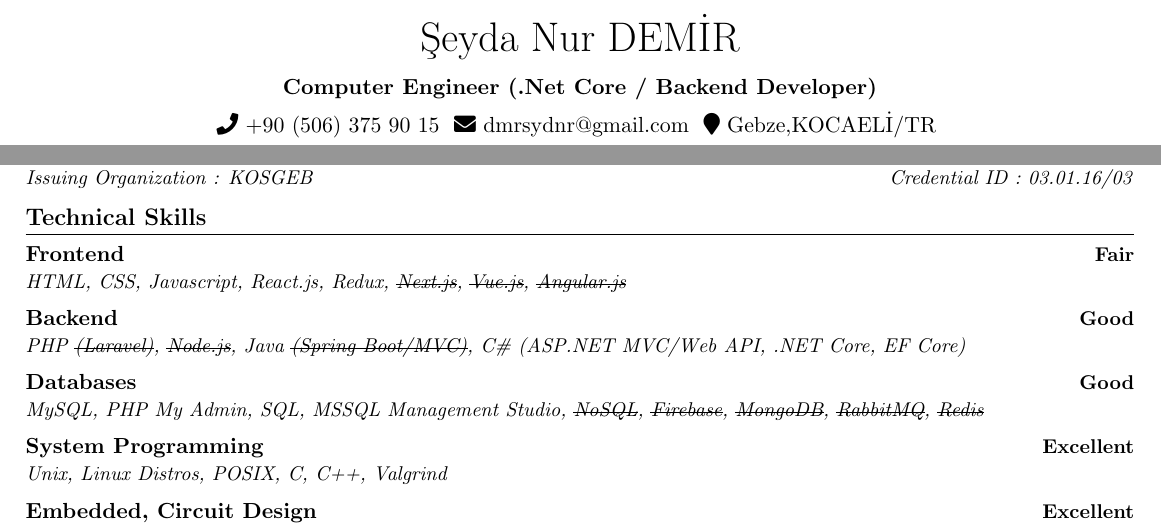
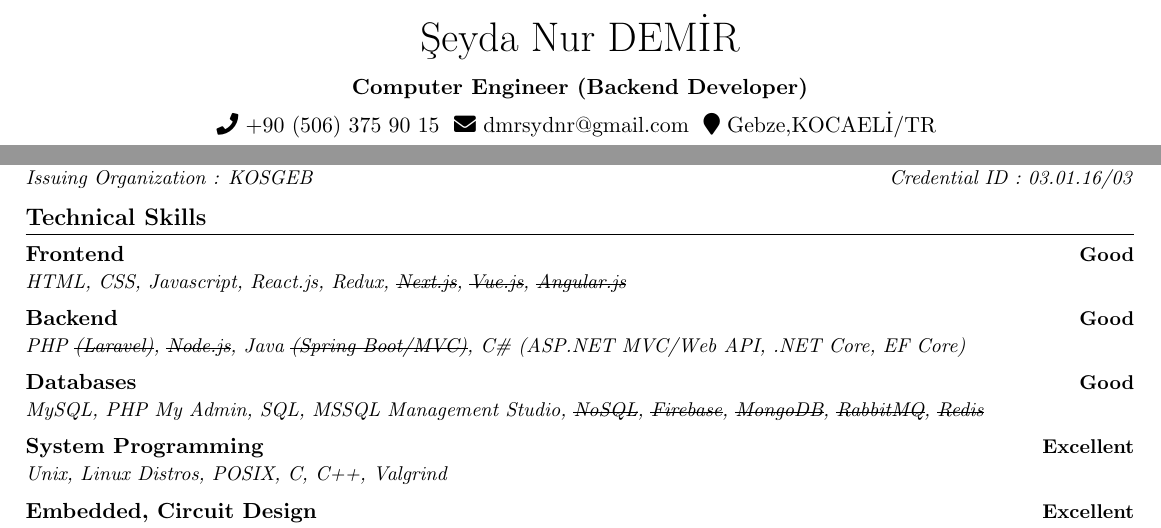
Before and after one commit to seydanurdemir/seydanurdemir-basic-latex-cv, a LaTeX document (main2.tex): two parts of the page, joined at a grey line, cut so that both start at the same text. Compiled offline with pdfLaTeX.

Commit message:
Updated files

```diff
--- a/main2.tex
+++ b/main2.tex
@@ -8,7 +8,7 @@
 %                                         %
 %%%%%%%%%%%%%%%%%%%%%%%%%%%%%%%%%%%%%%%%%%%
 
-\newcommand{\appliedPosition}{.Net Core / Backend Developer}
+\newcommand{\appliedPosition}{Backend Developer}
 
 \documentclass{main} % uses main class
 
@@ -78,7 +78,7 @@
 \section{Technical Skills}
     \resumeSubHeadingListStart % {\textst{Sth}}
         \resumeSubheading
-            {Frontend}{Fair} % Next.js, Vue.js, Angular.js
+            {Frontend}{Good} % Next.js, Vue.js, Angular.js
             {HTML, CSS, Javascript, React.js, Redux, {\textst{Next.js}}, {\textst{Vue.js}}, {\textst{Angular.js}}}{}
         \resumeSubheading
             {Backend}{Good} % Laravel, Spring, Node.js
```
Also changed, not shown: main.tex (+1 -1 lines), SeydaNurDEMIR_CV (1).pdf, SeydaNurDEMIR_CV.pdf.
